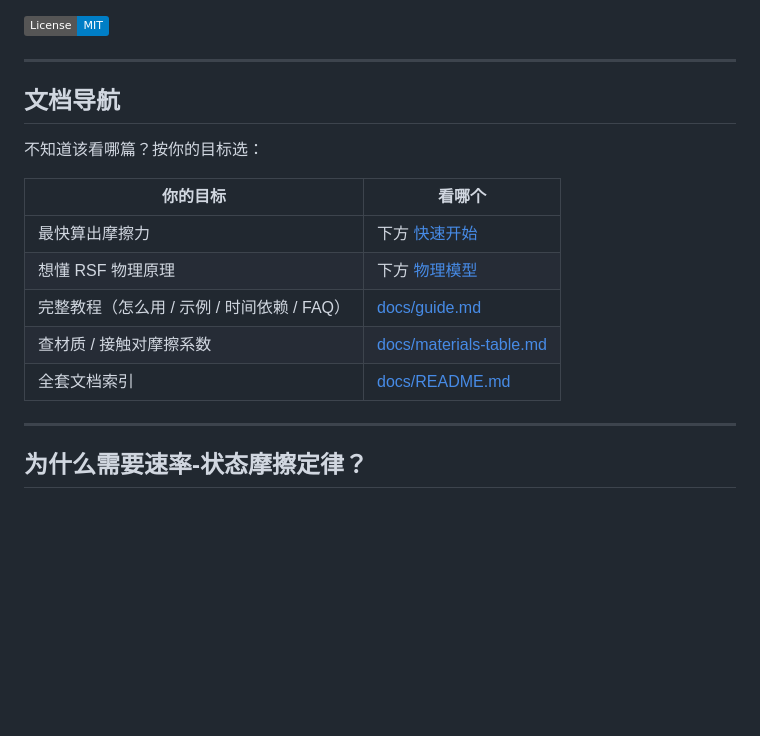
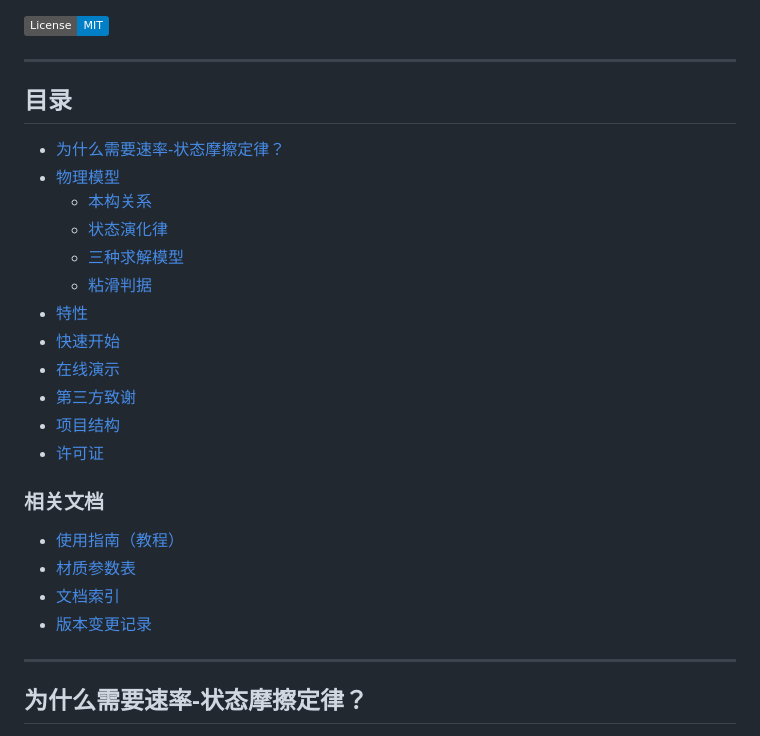
Before and after one commit to Rro-123/rsf-friction, a Markdown page: README.md, the part around the change. GitHub-like rendering; badges without logos; blank space fills up the shorter version.

Commit message:
docs: README 文档导航改为标准目录形式

```diff
--- a/README.md
+++ b/README.md
@@ -8,17 +8,27 @@
 
 ---
 
-## 文档导航
+## 目录
 
-不知道该看哪篇？按你的目标选：
+- [为什么需要速率-状态摩擦定律？](#为什么需要速率-状态摩擦定律)
+- [物理模型](#物理模型)
+  - [本构关系](#本构关系)
+  - [状态演化律](#状态演化律)
+  - [三种求解模型](#三种求解模型)
+  - [粘滑判据](#粘滑判据)
+- [特性](#特性)
+- [快速开始](#快速开始)
+- [在线演示](#在线演示)
+- [第三方致谢](#第三方致谢)
+- [项目结构](#项目结构)
+- [许可证](#许可证)
 
-| 你的目标 | 看哪个 |
-|---|---|
-| 最快算出摩擦力 | 下方 [快速开始](#快速开始) |
-| 想懂 RSF 物理原理 | 下方 [物理模型](#物理模型) |
-| 完整教程（怎么用 / 示例 / 时间依赖 / FAQ） | [docs/guide.md](docs/guide.md) |
-| 查材质 / 接触对摩擦系数 | [docs/materials-table.md](docs/materials-table.md) |
-| 全套文档索引 | [docs/README.md](docs/README.md) |
+### 相关文档
+
+- [使用指南（教程）](docs/guide.md)
+- [材质参数表](docs/materials-table.md)
+- [文档索引](docs/README.md)
+- [版本变更记录](docs/CHANGELOG.md)
 
 ---
 
```
